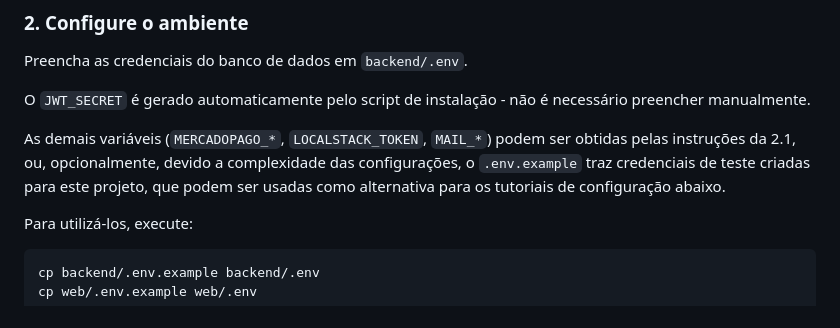
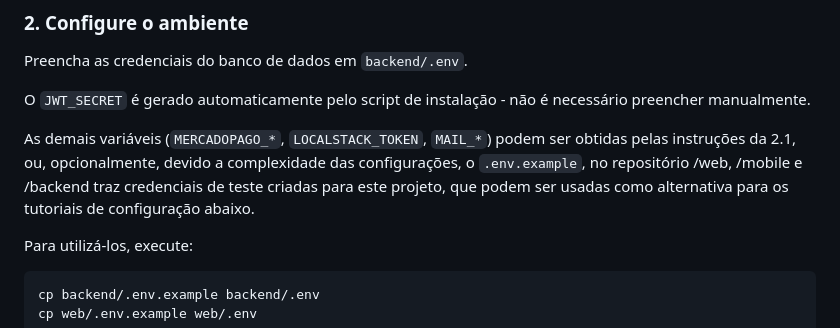
Before and after one commit to laraono/pedidoFacil, a Markdown page: README.md, the part around the change. GitHub-like rendering.

```diff
--- a/README.md
+++ b/README.md
@@ -73,7 +73,7 @@ Preencha as credenciais do banco de dados em `backend/.env`.
 
 O `JWT_SECRET` é gerado automaticamente pelo script de instalação - não é necessário preencher manualmente.
 
-As demais variáveis (`MERCADOPAGO_*`, `LOCALSTACK_TOKEN`, `MAIL_*`) podem ser obtidas pelas instruções da 2.1, ou, opcionalmente, devido a complexidade das configurações, o `.env.example` traz credenciais de teste criadas para este projeto, que podem ser usadas como alternativa para os tutoriais de configuração abaixo.
+As demais variáveis (`MERCADOPAGO_*`, `LOCALSTACK_TOKEN`, `MAIL_*`) podem ser obtidas pelas instruções da 2.1, ou, opcionalmente, devido a complexidade das configurações, o `.env.example`, no repositório /web, /mobile e /backend traz credenciais de teste criadas para este projeto, que podem ser usadas como alternativa para os tutoriais de configuração abaixo.
 
 Para utilizá-los, execute:
 
```
